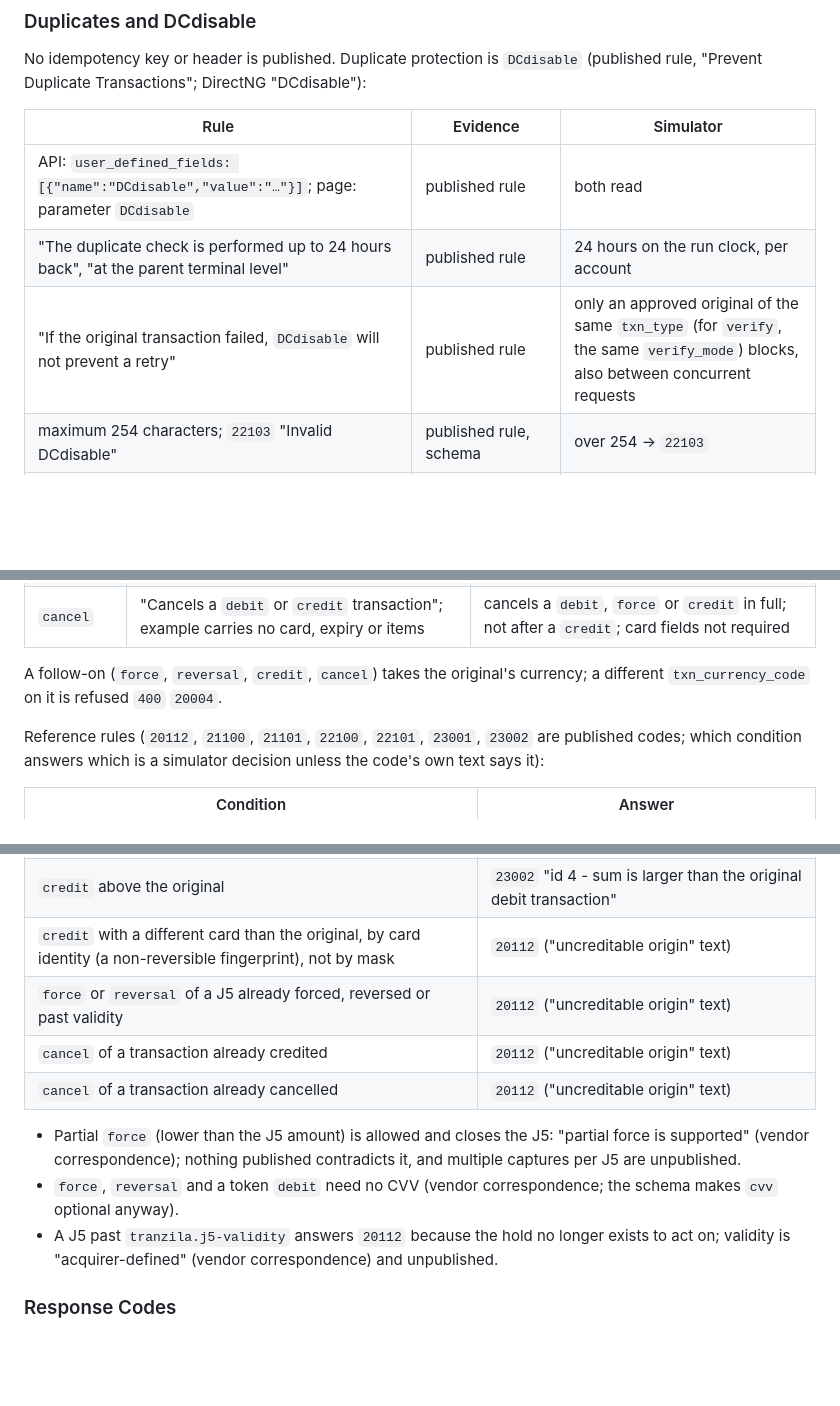
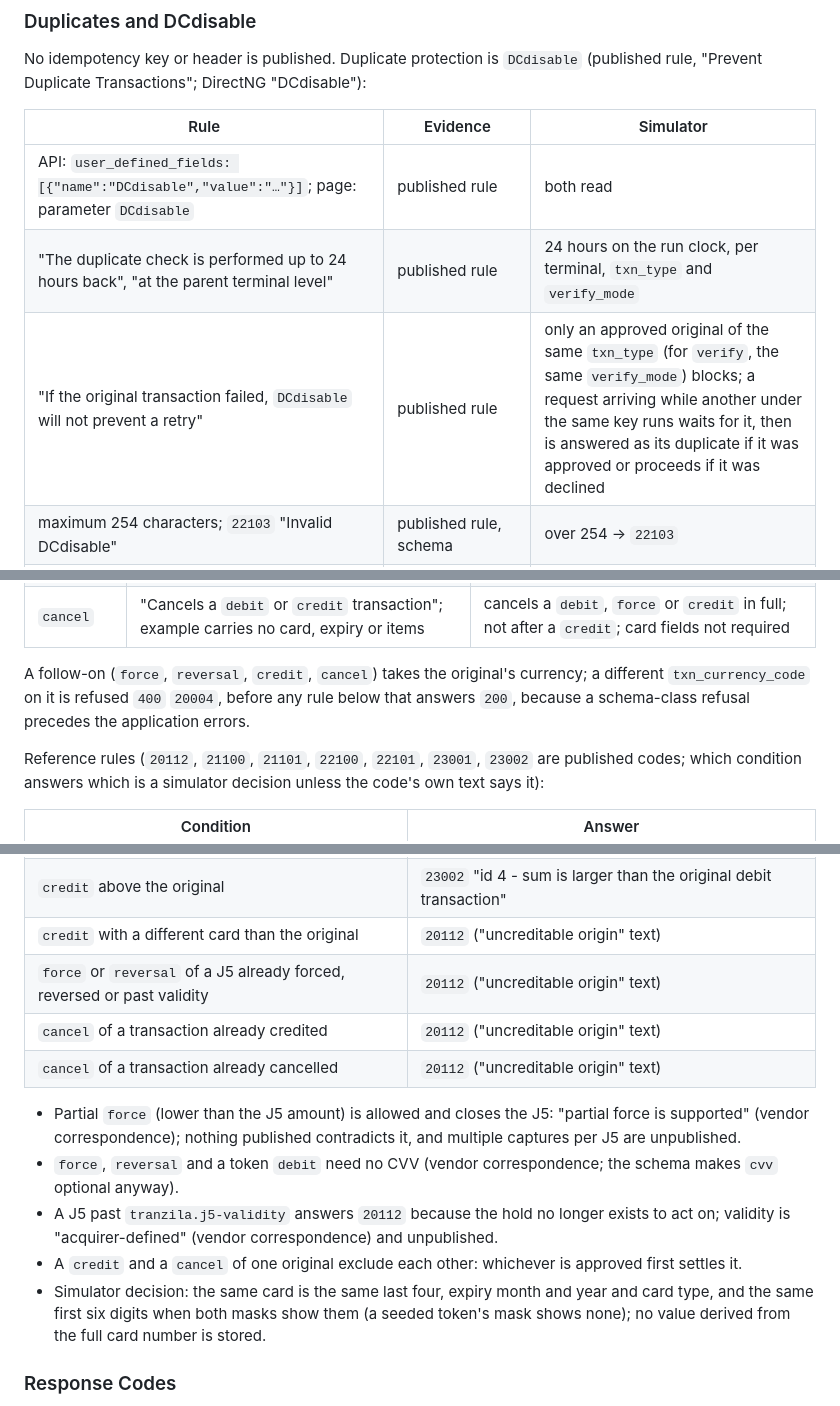
Before and after one commit to m-romanowski/psp-simulators, a Markdown page: doc/tranzila.md, 3 parts joined by grey strips. GitHub-like rendering; blank space fills up the shorter version.

Commit message:
docs(tranzila): state the DCdisable scope, the currency precedence and the same-card rule

```diff
--- a/doc/tranzila.md
+++ b/doc/tranzila.md
@@ -100,8 +100,8 @@ Transactions"; DirectNG "DCdisable"):
 | Rule                                                                                       | Evidence           | Simulator                                                          |
 |--------------------------------------------------------------------------------------------|--------------------|--------------------------------------------------------------------|
 | API: `user_defined_fields: [{"name":"DCdisable","value":"…"}]`; page: parameter `DCdisable` | published rule     | both read                                                          |
-| "The duplicate check is performed up to 24 hours back", "at the parent terminal level"     | published rule     | 24 hours on the run clock, per account                             |
-| "If the original transaction failed, `DCdisable` will not prevent a retry"                  | published rule     | only an approved original of the same `txn_type` (for `verify`, the same `verify_mode`) blocks, also between concurrent requests |
+| "The duplicate check is performed up to 24 hours back", "at the parent terminal level"     | published rule     | 24 hours on the run clock, per terminal, `txn_type` and `verify_mode` |
+| "If the original transaction failed, `DCdisable` will not prevent a retry"                  | published rule     | only an approved original of the same `txn_type` (for `verify`, the same `verify_mode`) blocks; a request arriving while another under the same key runs waits for it, then is answered as its duplicate if it was approved or proceeds if it was declined |
 | maximum 254 characters; `22103` "Invalid DCdisable"                                        | published rule, schema | over 254 → `22103`                                             |
 | duplicate messages "This payment has already been made, please contact the business" / "This payment has already been paid. Please contact customer service." | published rule | API: `200`, `error_code` `0`, the first message, and the original's `transaction_result`; no second transaction |
 | DCdisable is not a universal idempotency key for JSON calls                               | vendor correspondence | applied on create, to every `txn_type`, and on the payment page; no other route |
@@ -218,7 +218,8 @@ There is no top-level amount; the request schema has no amount field (published
 | `cancel`             | "Cancels a `debit` or `credit` transaction"; example carries no card, expiry or items                       | cancels a `debit`, `force` or `credit` in full; not after a `credit`; card fields not required                                  |
 
 A follow-on (`force`, `reversal`, `credit`, `cancel`) takes the original's currency; a different `txn_currency_code` on
-it is refused `400` `20004`.
+it is refused `400` `20004`, before any rule below that answers `200`, because a schema-class refusal precedes the
+application errors.
 
 Reference rules (`20112`, `21100`, `21101`, `22100`, `22101`, `23001`, `23002` are published codes; which condition
 answers which is a simulator decision unless the code's own text says it):
@@ -233,7 +234,7 @@ answers which is a simulator decision unless the code's own text says it):
 | `credit` of a cancelled transaction                                         | `23001` "id 1 - Attempting to credit a transaction that has already been canceled" |
 | a second `credit` of the same original                                      | `23002` "Already Credited this transaction id"             |
 | `credit` above the original                                                 | `23002` "id 4 - sum is larger than the original debit transaction" |
-| `credit` with a different card than the original, by card identity (a non-reversible fingerprint), not by mask | `20112` ("uncreditable origin" text) |
+| `credit` with a different card than the original                            | `20112` ("uncreditable origin" text)                       |
 | `force` or `reversal` of a J5 already forced, reversed or past validity     | `20112` ("uncreditable origin" text)                       |
 | `cancel` of a transaction already credited                                  | `20112` ("uncreditable origin" text)                       |
 | `cancel` of a transaction already cancelled                                 | `20112` ("uncreditable origin" text)                       |
@@ -243,6 +244,10 @@ answers which is a simulator decision unless the code's own text says it):
 - `force`, `reversal` and a token `debit` need no CVV (vendor correspondence; the schema makes `cvv` optional anyway).
 - A J5 past `tranzila.j5-validity` answers `20112` because the hold no longer exists to act on; validity is
   "acquirer-defined" (vendor correspondence) and unpublished.
+- A `credit` and a `cancel` of one original exclude each other: whichever is approved first settles it.
+- Simulator decision: the same card is the same last four, expiry month and year and card type, and the same first
+  six digits when both masks show them (a seeded token's mask shows none); no value derived from the full card
+  number is stored.
 
 ### Response Codes
 
```
Also changed, not shown: other parts of doc/tranzila.md (+1 -1 lines).
